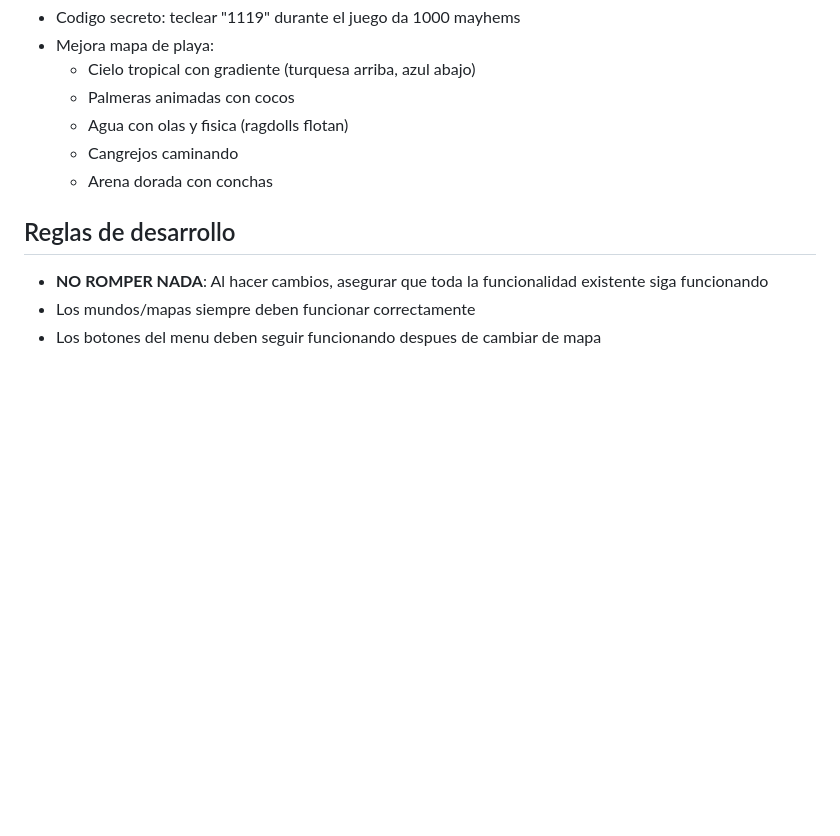
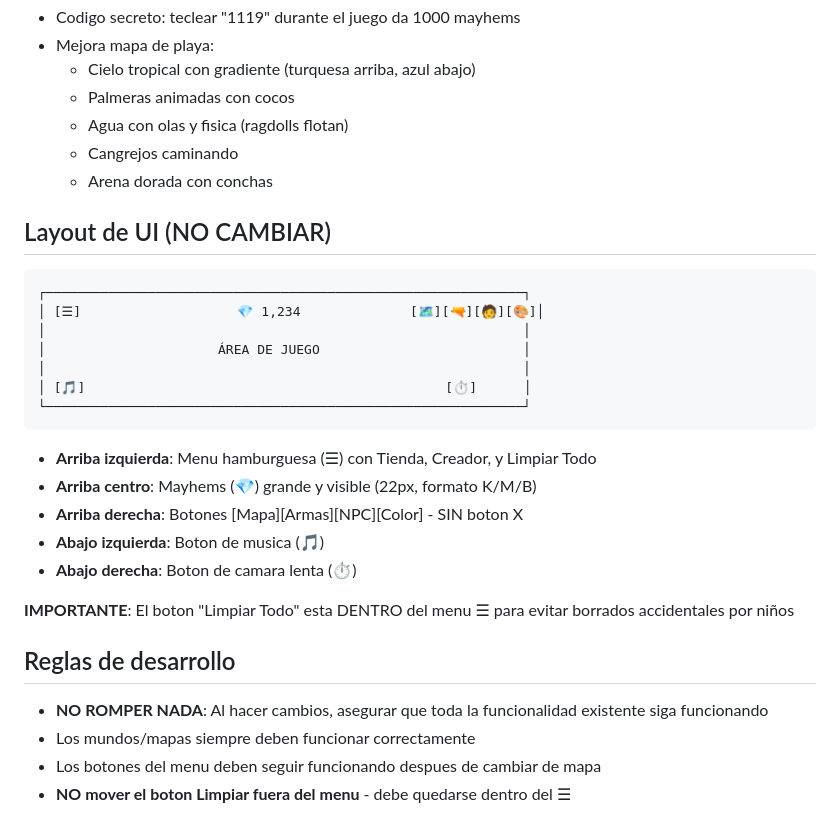
Before and after one commit to ClauBot/mi-juego-sandbox, a Markdown page: CLAUDE.md, the part around the change. Rendered like a GitHub page; blank space fills up the shorter version.

Commit message:
Documentar layout de UI en CLAUDE.md
- Agregar diagrama del layout actual
- Regla: Limpiar Todo debe quedarse dentro del menu hamburguesa
- Evita borrados accidentales por niños

Co-Authored-By: Claude Opus 4.5 <noreply@anthropic.com>

````diff
--- a/CLAUDE.md
+++ b/CLAUDE.md
@@ -130,7 +130,28 @@ git add -A && git commit -m "mensaje" && git push origin master
   - Cangrejos caminando
   - Arena dorada con conchas
 
+## Layout de UI (NO CAMBIAR)
+
+```
+┌─────────────────────────────────────────────────────────────┐
+│ [☰]                    💎 1,234              [🗺️][🔫][🧑][🎨]│
+│                                                             │
+│                      ÁREA DE JUEGO                          │
+│                                                             │
+│ [🎵]                                              [⏱️]      │
+└─────────────────────────────────────────────────────────────┘
+```
+
+- **Arriba izquierda**: Menu hamburguesa (☰) con Tienda, Creador, y Limpiar Todo
+- **Arriba centro**: Mayhems (💎) grande y visible (22px, formato K/M/B)
+- **Arriba derecha**: Botones [Mapa][Armas][NPC][Color] - SIN boton X
+- **Abajo izquierda**: Boton de musica (🎵)
+- **Abajo derecha**: Boton de camara lenta (⏱️)
+
+**IMPORTANTE**: El boton "Limpiar Todo" esta DENTRO del menu ☰ para evitar borrados accidentales por niños
+
 ## Reglas de desarrollo
 - **NO ROMPER NADA**: Al hacer cambios, asegurar que toda la funcionalidad existente siga funcionando
 - Los mundos/mapas siempre deben funcionar correctamente
 - Los botones del menu deben seguir funcionando despues de cambiar de mapa
+- **NO mover el boton Limpiar fuera del menu** - debe quedarse dentro del ☰
````
